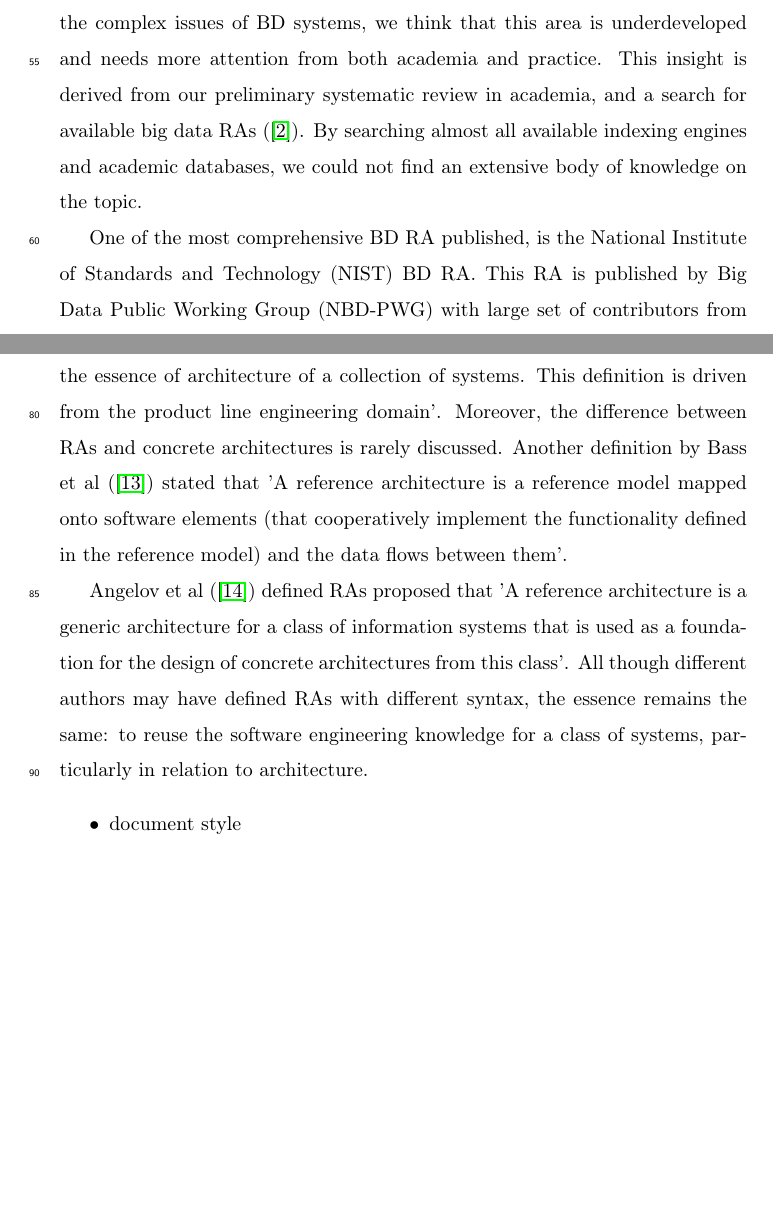
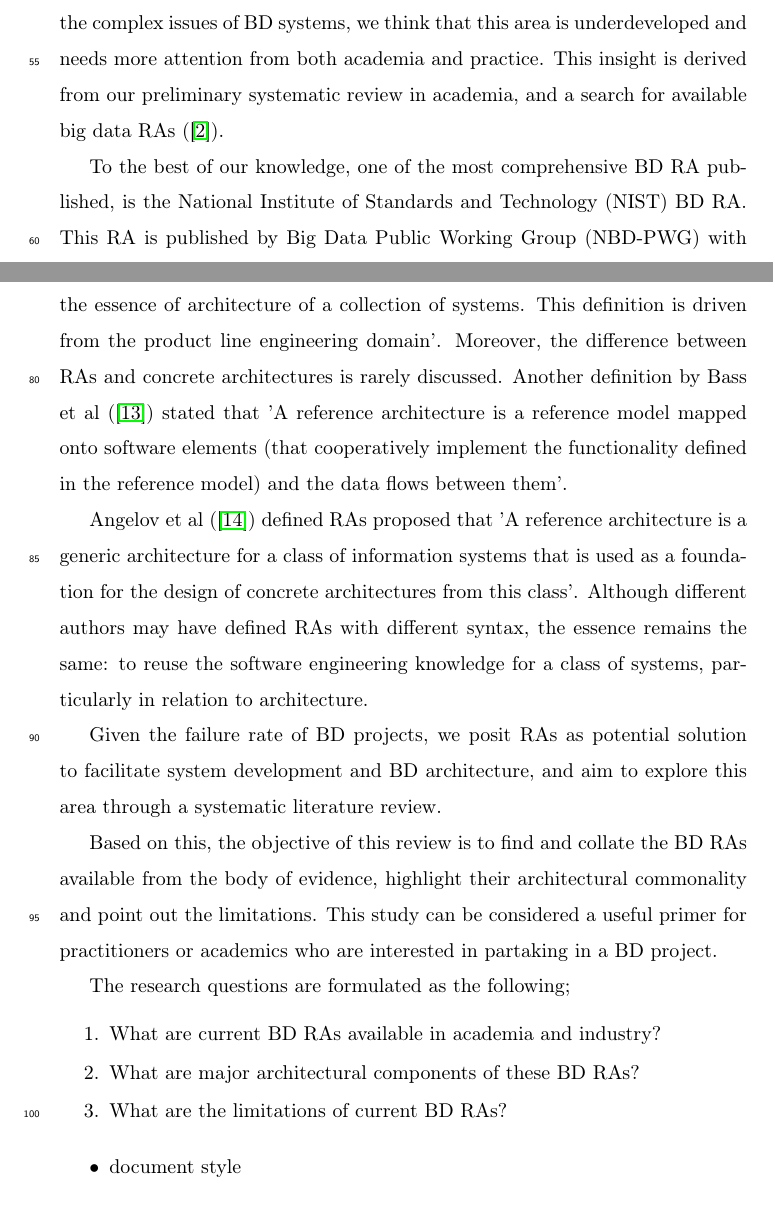
Before and after one commit to Polyhistor/Big-Data-RAs-SLR, a LaTeX paper (the state of big data reference architectures - a systematic literature review.tex): two parts of pages 3 and 4 of 7 before the commit and two parts of pages 3 and 4 of 8 after it, joined at a grey line, cut so that both start at the same text, the shorter picture padded with empty space. Compiled offline with pdfLaTeX.

Commit message:
added the research questions with justification

```diff
--- a/the state of big data reference architectures - a systematic literature review.tex
+++ b/the state of big data reference architectures - a systematic literature review.tex
@@ -93,15 +93,27 @@ This approach to system development is not new to practitioners of complex syste
 
 \section{State of the art}
 
-Despite the undeniable benefits of RAs, and their potential to solve some of the complex issues of BD systems, we think that this area is underdeveloped and needs more attention from both academia and practice. This insight is derived from our preliminary systematic review in academia, and a search for available big data RAs (\cite{AtaeiACIS}). By searching almost all available indexing engines and academic databases, we could not find an extensive body of knowledge on the topic.
+Despite the undeniable benefits of RAs, and their potential to solve some of the complex issues of BD systems, we think that this area is underdeveloped and needs more attention from both academia and practice. This insight is derived from our preliminary systematic review in academia, and a search for available big data RAs (\cite{AtaeiACIS}).
 
-One of the most comprehensive BD RA published, is the National Institute of Standards and Technology (NIST) BD RA. This RA is published by Big Data Public Working Group (NBD-PWG) with large set of contributors from academia, industry, non-profit organizations, agents, and government representatives. This was announced as an initiative from White house in March 2012, and the the RA was published under the title 'NIST Big Data Interoperability Framework: Volume 6, Reference Architecture' in October 2019.
+To the best of our knowledge, one of the most comprehensive BD RA published, is the National Institute of Standards and Technology (NIST) BD RA. This RA is published by Big Data Public Working Group (NBD-PWG) with large set of contributors from academia, industry, non-profit organizations, agents, and government representatives. This was announced as an initiative from White house in March 2012, and the the RA was published under the title 'NIST Big Data Interoperability Framework: Volume 6, Reference Architecture' in October 2019.
 
 Given the substantial investment on BD RAs, one might infer the value of these artifacts, and this can in turn highlights the necessity for more research in this domain. Another factor that worths mentioning is how vaguely the phrase 'reference architecture' is defined and institutionalized. For instance, the difference between a 'concrete architecture' and an RA is hardly discussed, and different domains seem to have defined the artifact slightly differently. For instance, Cloutier et al (\cite{Cloutier}) defined RAs as 'Reference Architectures capture the essence of existing architectures, and the vision of future needs and evolution to provide guidance to assist in developing new system architectures'. This definition is derived from the system engineering domain and by the means of collaborative forum from Steven's institute of technology.
 
 In another effort, Muller et al (\cite{muller2008reference}) defines RA as 'artifacts that captures the essence of architecture of a collection of systems. This definition is driven from the product line engineering domain'. Moreover, the difference between RAs and concrete architectures is rarely discussed. Another definition by Bass et al (\cite{Bass}) stated that 'A reference architecture is a reference model mapped onto software elements (that cooperatively implement the functionality defined in the reference model) and the data flows between them'.
 
-Angelov et al (\cite{angelov2009classification}) defined RAs proposed that 'A reference architecture is a generic architecture for a class of information systems that is used as a foundation for the design of concrete architectures from this class'. All though different authors may have defined RAs with different syntax, the essence remains the same: to reuse the software engineering knowledge for a class of systems, particularly in relation to architecture.
+Angelov et al (\cite{angelov2009classification}) defined RAs proposed that 'A reference architecture is a generic architecture for a class of information systems that is used as a foundation for the design of concrete architectures from this class'. Although different authors may have defined RAs with different syntax, the essence remains the same: to reuse the software engineering knowledge for a class of systems, particularly in relation to architecture.
+
+Given the failure rate of BD projects, we posit RAs as potential solution to facilitate system development and BD architecture, and aim to explore this area through a systematic literature review.
+
+Based on this, the objective of this review is to find and collate the BD RAs available from the body of evidence, highlight their architectural commonality and point out the limitations. This study can be considered a useful primer for practitioners or academics who are interested in partaking in a BD project.
+
+The research questions are formulated as the following;
+\begin{enumerate}
+    \item What are current BD RAs available in academia and industry?
+    \item What are major architectural components of these BD RAs?
+    \item What are the limitations of current BD RAs?
+\end{enumerate}
+
 
 \begin{itemize}
 \item document style
```
Also changed, not shown: the state of big data reference architectures - a systematic literature review.pdf, 4 other files.
